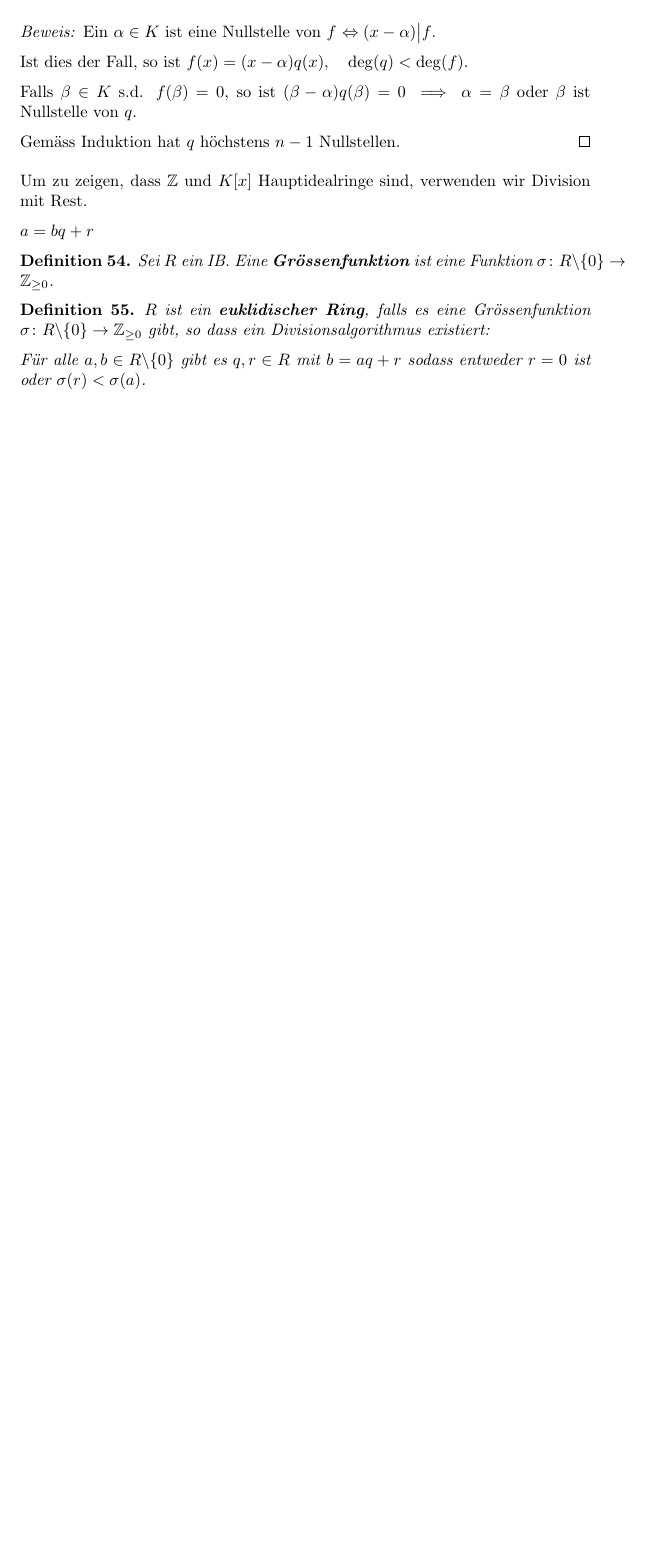
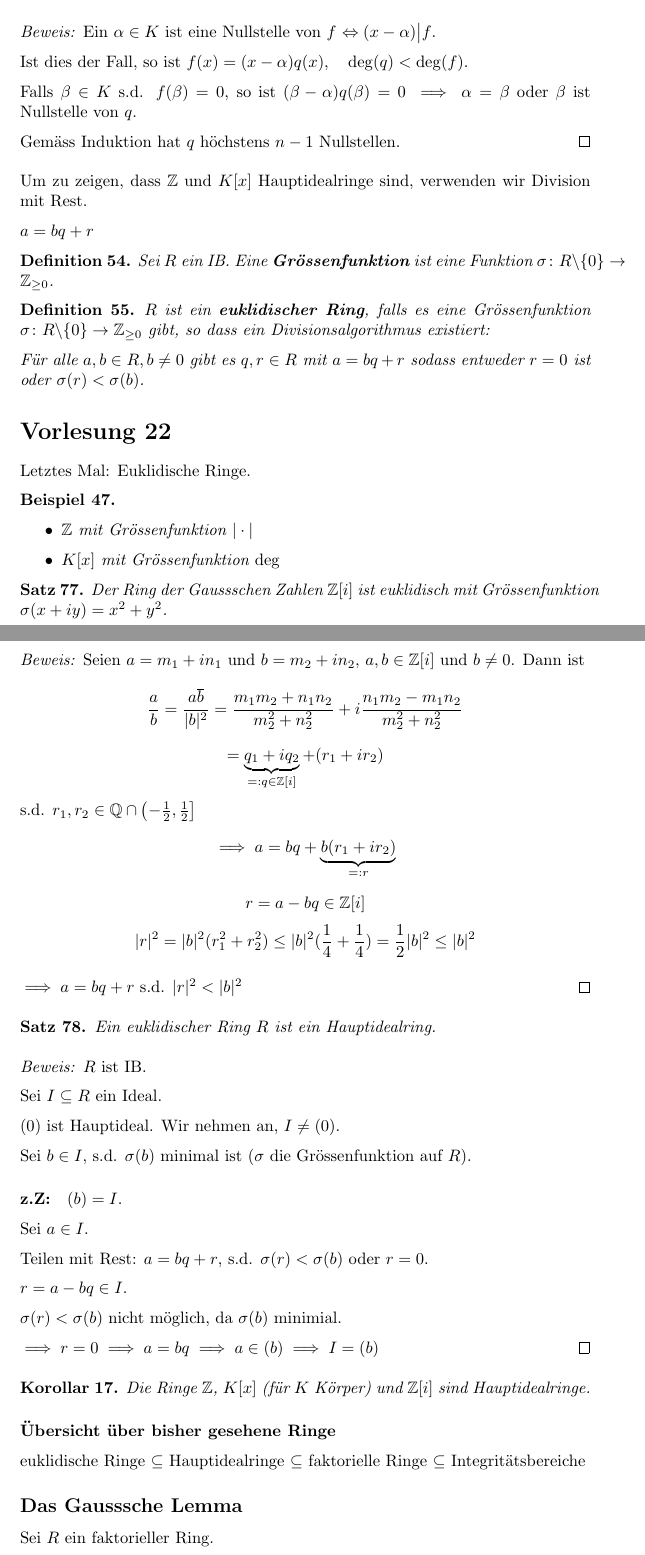
Before and after one commit to franznowak/Algebra-I-HS-2025, a LaTeX document (main.tex): part of page 66 of 66 before the commit and two parts of pages 66 and 67 of 68 after it, the two joined at a grey line, cut so that both start at the same text, the shorter picture padded with empty space. Compiled offline with pdfLaTeX.

Commit message:
add lecture 22

```diff
--- a/main.tex
+++ b/main.tex
@@ -3568,5 +3568,70 @@ $a=bq+r$
 \begin{definition}
     $R$ ist ein \defn{euklidischer Ring}, falls es eine Grössenfunktion $\sigma\colon R\backslash\{0\} \to \Z_{\geq 0}$ gibt, so dass ein Divisionsalgorithmus existiert:
 
-    Für alle $a,b\in R\backslash\{0\}$ gibt es $q,r\in R$ mit $b=aq+r$ sodass entweder $r=0$ ist oder $\sigma(r)<\sigma(a)$.
-\end{definition}
+    Für alle $a,b\in R, b\neq 0$ gibt es $q,r\in R$ mit $a=bq+r$ sodass entweder $r=0$ ist oder $\sigma(r)<\sigma(b)$.
+\end{definition}
+
+\section*{Vorlesung 22}
+
+Letztes Mal: Euklidische Ringe.
+
+\begin{beispiel}
+    \quad
+    \begin{itemize}
+        \item $\Z$ mit Grössenfunktion $|\cdot|$
+        \item $K[x]$ mit Grössenfunktion $\deg$
+    \end{itemize}
+\end{beispiel}
+\begin{theorem}
+    Der Ring der Gaussschen Zahlen $\Z[i]$ ist euklidisch mit Grössenfunktion $\sigma(x+iy)=x^2+y^2$.
+\end{theorem}
+\begin{proof}
+    Seien $a=m_1+in_1$ und $b=m_2+in_2$, $a,b \in \Z[i]$ und $b\neq 0$.
+    Dann ist
+    $$\frac{a}{b}=\frac{a\overline{b}}{|b|^2}=\frac{m_1m_2+n_1n_2}{m_2^2+n_2^2}+i\frac{n_1m_2-m_1n_2}{m_2^2+n_2^2}$$
+    $$= \underbrace{q_1 + iq_2}_{=: q \in\Z[i]} + (r_1+ir_2)$$
+    s.d. $r_1,r_2\in \Q\cap\left(-\frac{1}{2},\frac{1}{2}
+\right]$
+$$\implies a = bq + \underbrace{b(r_1+ir_2)}_{=:r}$$
+$$r=a-bq\in\Z[i]$$
+$$|r|^2=|b|^2(r_1^2+r_2^2) \leq |b|^2(\frac{1}{4}+\frac{1}{4})=\frac{1}{2}|b|^2\leq|b|^2$$
+
+$\implies a=bq+r$ s.d. $|r|^2<|b|^2$
+\end{proof}
+\begin{theorem}
+    Ein euklidischer Ring $R$ ist ein Hauptidealring.
+\end{theorem}
+\begin{proof}
+    $R$ ist IB.
+
+    Sei $I\subseteq R$ ein Ideal.
+
+    $(0)$ ist Hauptideal. Wir nehmen an, $I\neq (0)$.
+
+    Sei $b\in I$, s.d. $\sigma(b)$ minimal ist ($\sigma$ die Grössenfunktion auf $R$).
+
+    \paragraph{z.Z:} $(b)=I$.
+
+    Sei $a\in I$.
+
+    Teilen mit Rest:
+    $a=bq+r$, s.d. $\sigma(r)<\sigma(b)$ oder $r=0$.
+
+    $r=a-bq\in I$.
+
+    $\sigma(r) < \sigma(b)$ nicht möglich, da $\sigma(b)$ minimial.
+
+    $\implies r=0 \implies a=bq \implies a\in(b) \implies I=(b)$
+\end{proof}
+
+\begin{corollary}
+    Die Ringe $\Z$, $K[x]$ (für $K$ Körper) und $\Z[i]$ sind Hauptidealringe.
+\end{corollary}
+
+\subsubsection*{Übersicht über bisher gesehene Ringe}
+
+euklidische Ringe $\subseteq$ Hauptidealringe $\subseteq$ faktorielle Ringe $\subseteq$ Integritätsbereiche
+
+\subsection*{Das Gausssche Lemma}
+
+Sei $R$ ein faktorieller Ring.
```
Also changed, not shown: main.pdf, main.tex (14 more changed lines).
